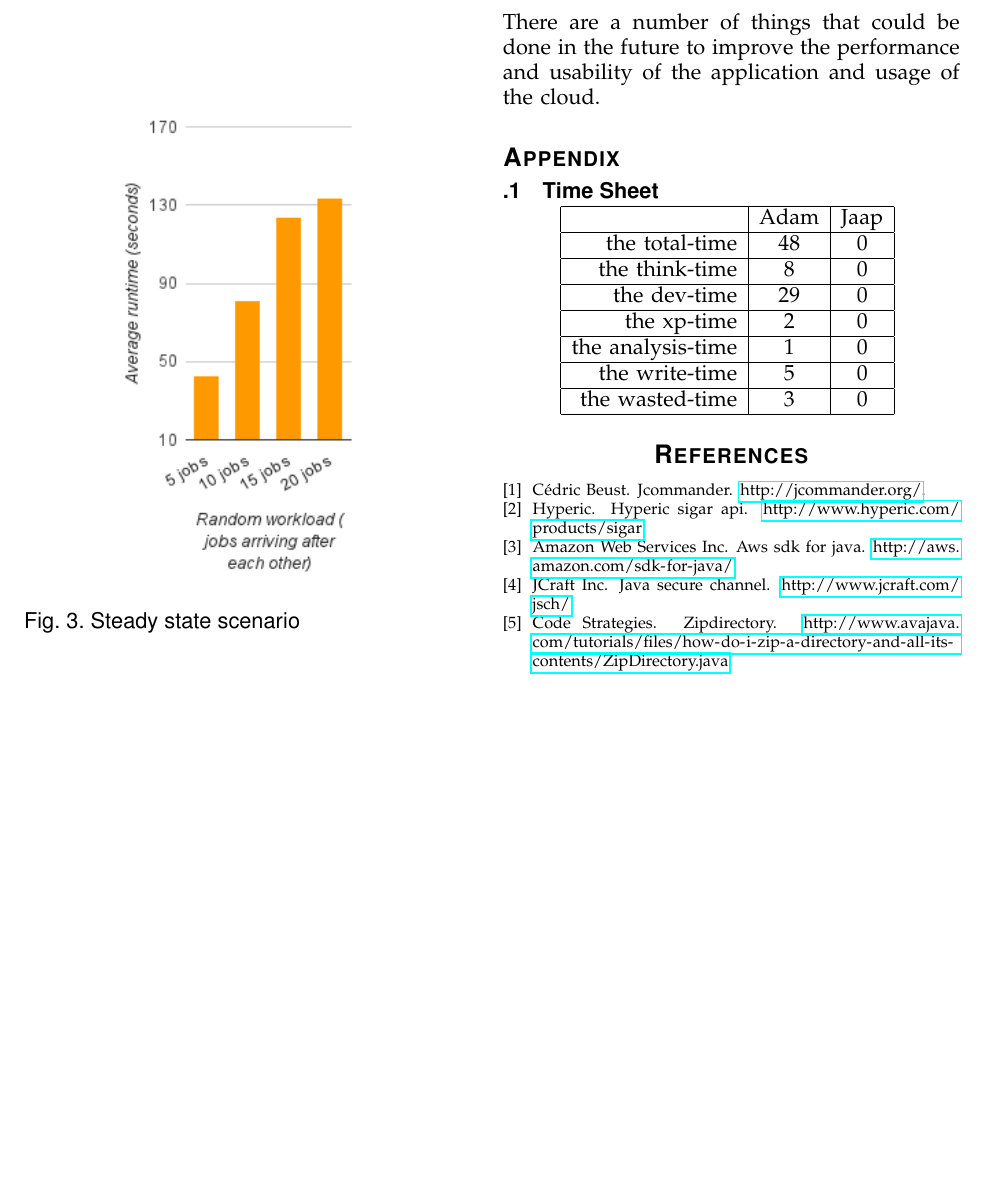
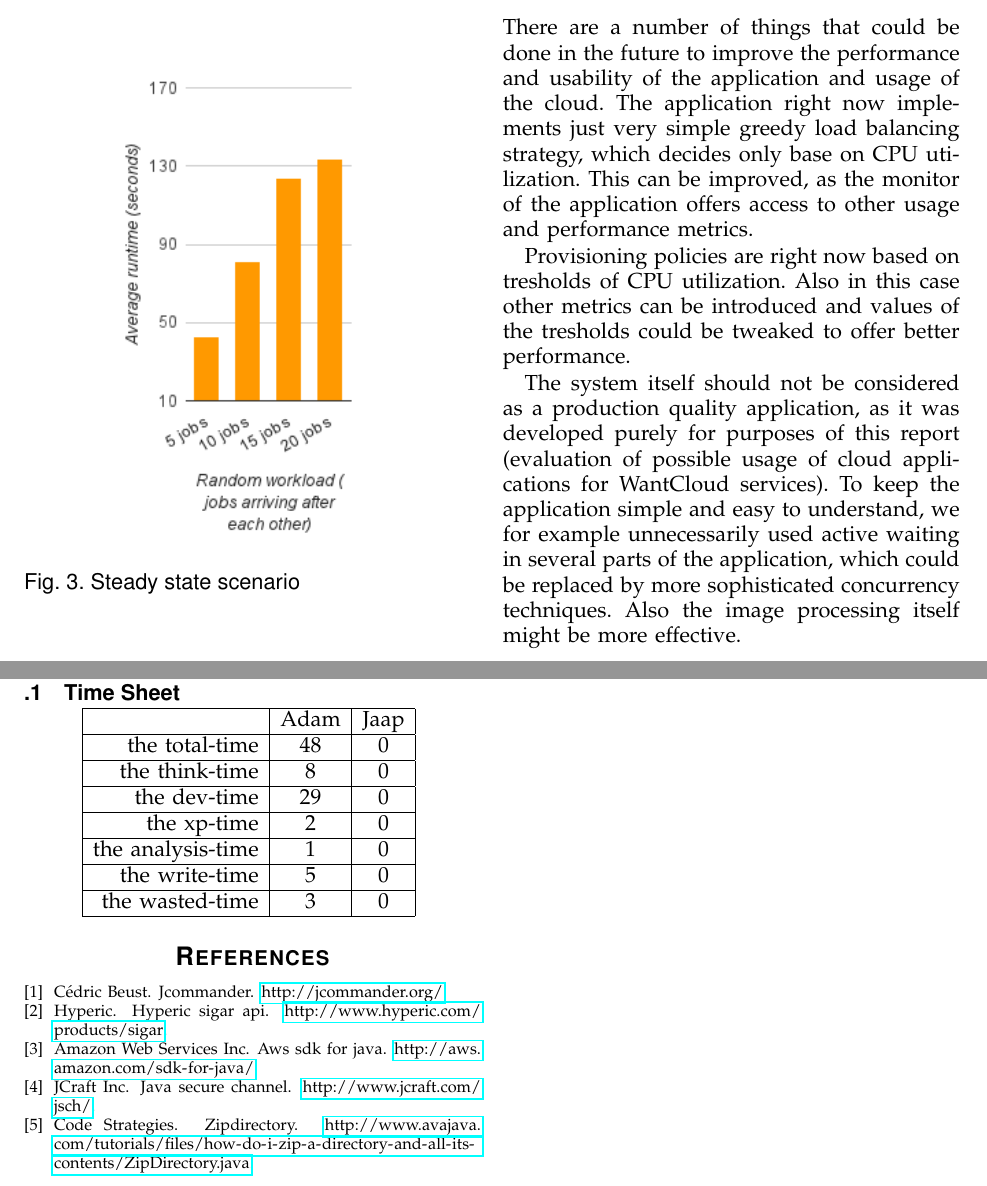
Before and after one commit to javto/ClCoRe, a LaTeX paper (report/report.main.tex, which reads report/conclusion.tex): part of page 5 of 5 before the commit and two parts of pages 5 and 6 of 6 after it, the two joined at a grey line, cut so that both start at the same text, the shorter picture padded with empty space. Compiled offline with pdfLaTeX.

Commit message:
Added future work

```diff
--- a/report/conclusion.tex
+++ b/report/conclusion.tex
@@ -4,4 +4,8 @@
 
 \section{Future Work}
 %future work
-There are a number of things that could be done in the future to improve the performance and usability of the application and usage of the cloud.
+There are a number of things that could be done in the future to improve the performance and usability of the application and usage of the cloud. The application right now implements just very simple greedy load balancing strategy, which decides only base on CPU utilization. This can be improved, as the monitor of the application offers access to other usage and performance metrics.
+
+Provisioning policies are right now based on tresholds of CPU utilization. Also in this case other metrics can be introduced and values of the tresholds could be tweaked to offer better performance.
+
+The system itself should not be considered as a production quality application, as it was developed purely for purposes of this report (evaluation of possible usage of cloud applications for WantCloud services). To keep the application simple and easy to understand, we for example unnecessarily used active waiting in several parts of the application, which could be replaced by more sophisticated concurrency techniques. Also the image processing itself might be more effective.
```
Also changed, not shown: 1 other file.
